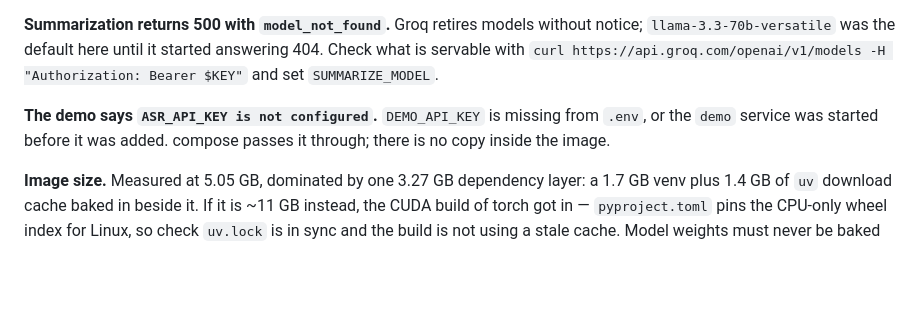
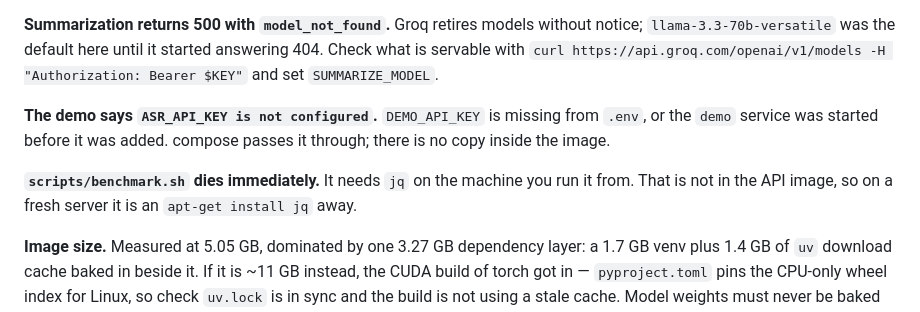
Before and after one commit to AndreaAresu/asr-pipeline, a Markdown page: docs/deploy.md, the part around the change. Rendered like a GitHub page; blank space fills up the shorter version.

Commit message:
docs: note that benchmark.sh needs jq on the host
Co-Authored-By: Claude Opus 5 <noreply@anthropic.com>
Claude-Session: https://claude.ai/code/session_01WdjqKPqruQgGtcz1kUaP5g

```diff
--- a/docs/deploy.md
+++ b/docs/deploy.md
@@ -147,6 +147,10 @@ and set `SUMMARIZE_MODEL`.
 from `.env`, or the `demo` service was started before it was added. compose
 passes it through; there is no copy inside the image.
 
+**`scripts/benchmark.sh` dies immediately.** It needs `jq` on the machine
+you run it from. That is not in the API image, so on a fresh server it is an
+`apt-get install jq` away.
+
 **Image size.** Measured at 5.05 GB, dominated by one 3.27 GB dependency
 layer: a 1.7 GB venv plus 1.4 GB of `uv` download cache baked in beside it.
 If it is ~11 GB instead, the CUDA build of torch got in — `pyproject.toml`
```
